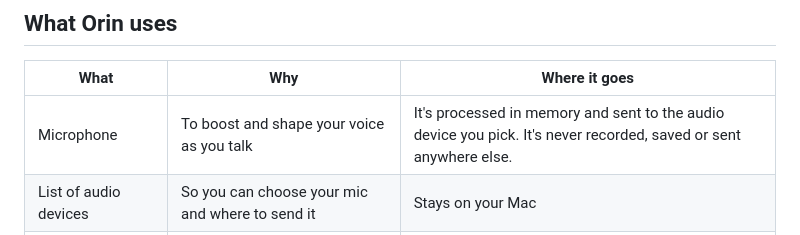
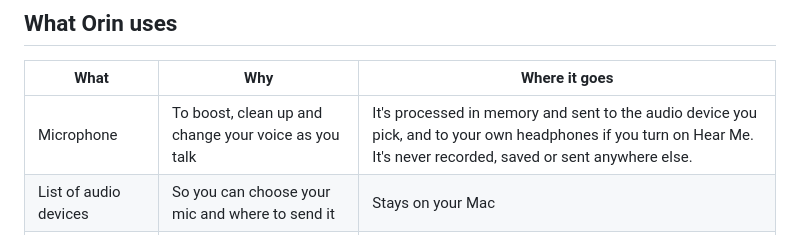
Before and after one commit to hrxshxx/Orin, a Markdown page: PRIVACY.md, the part around one of its changes. Rendered like a GitHub page.

```diff
--- a/PRIVACY.md
+++ b/PRIVACY.md
@@ -8,7 +8,7 @@ Orin is a microphone booster for macOS, developed by Hrishi. It works entirely o
 
 | What | Why | Where it goes |
 |---|---|---|
-| Microphone | To boost and shape your voice as you talk | It's processed in memory and sent to the audio device you pick. It's never recorded, saved or sent anywhere else. |
+| Microphone | To boost, clean up and change your voice as you talk | It's processed in memory and sent to the audio device you pick, and to your own headphones if you turn on Hear Me. It's never recorded, saved or sent anywhere else. |
 | List of audio devices | So you can choose your mic and where to send it | Stays on your Mac |
 | Your settings and presets | So Orin remembers your boost, equalizer and saved presets | Saved in your Mac's app preferences |
 
```
Also changed, not shown: other parts of PRIVACY.md (+1 -1 lines), README.md (+24 -5 lines), assets/app.png.
